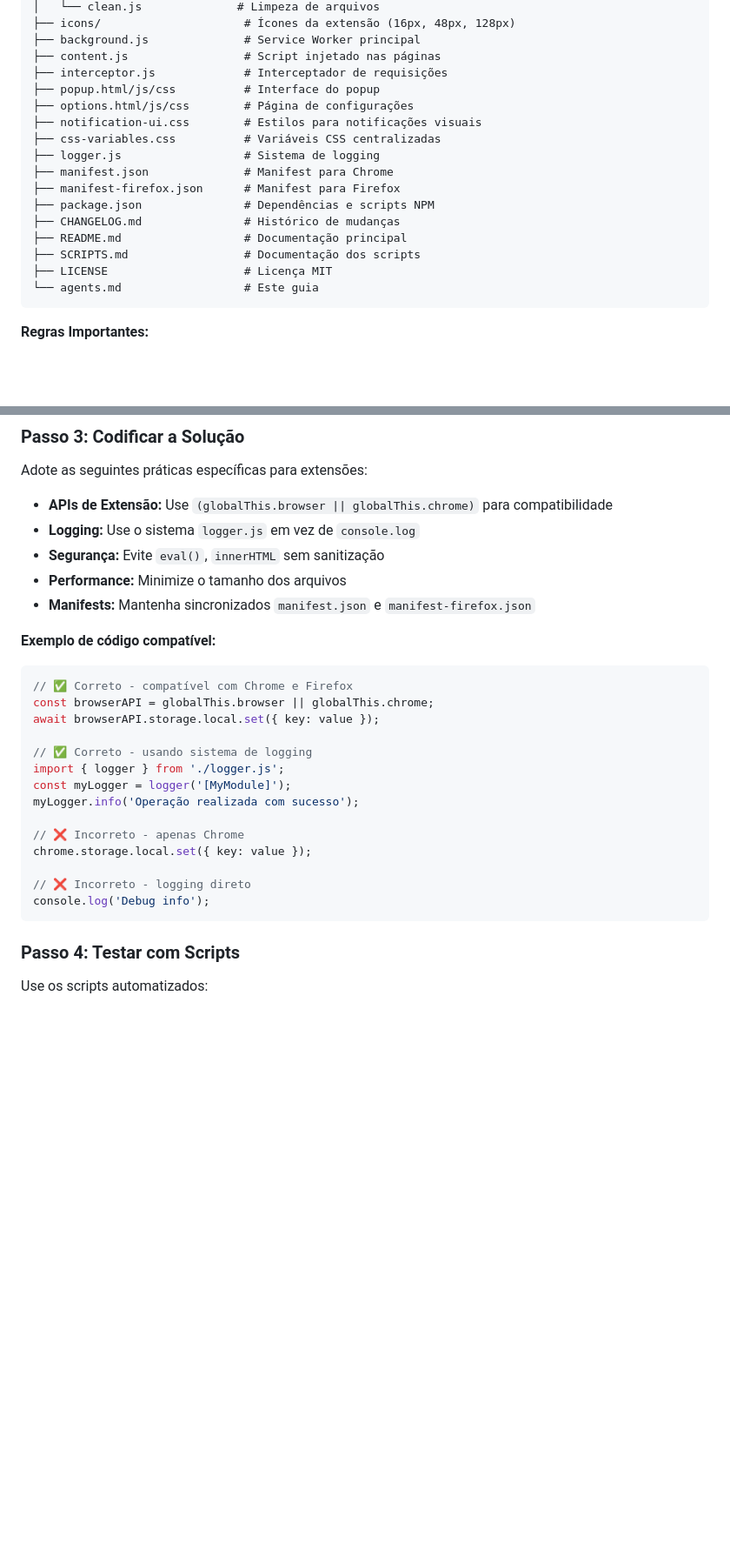
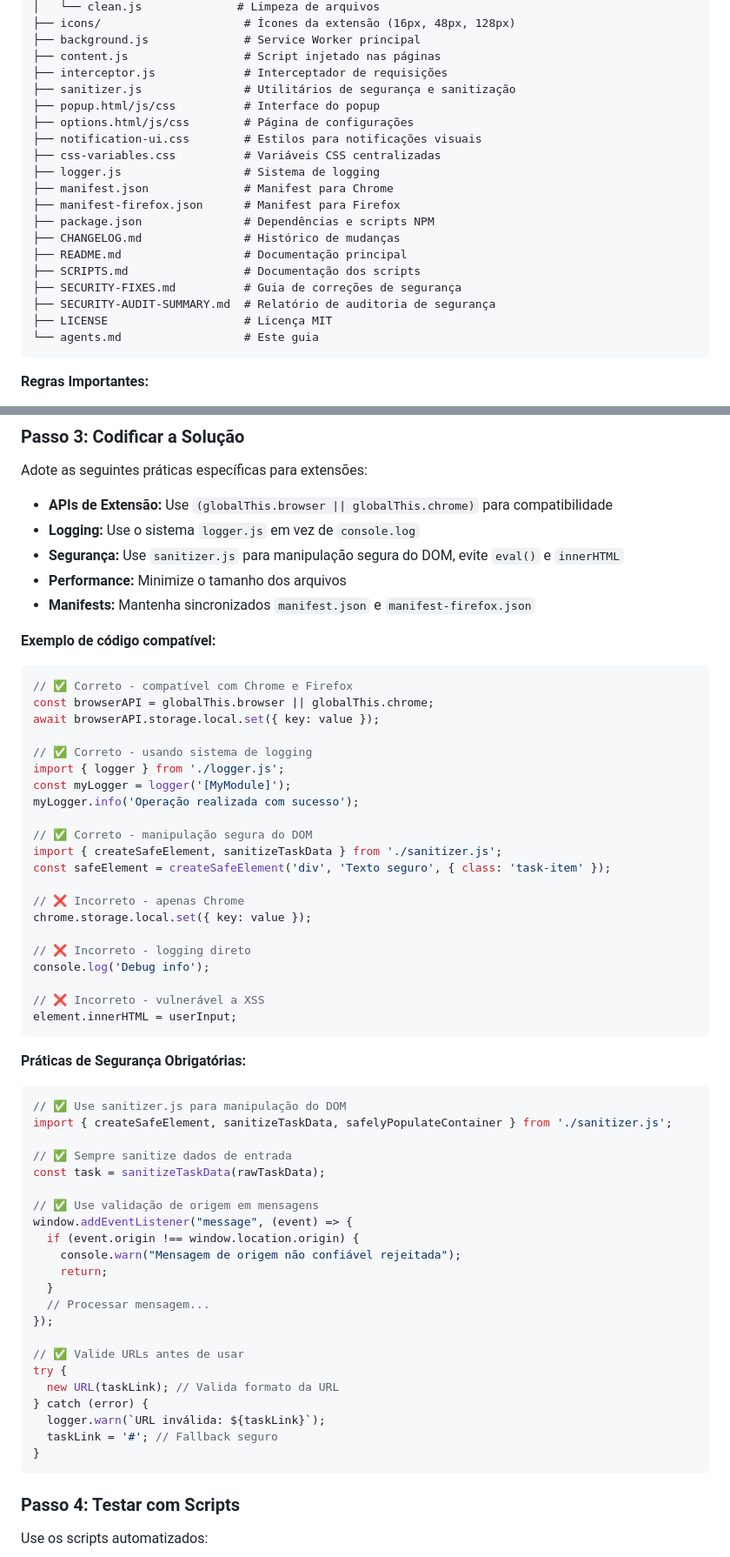
Before and after one commit to ShadyBS/monitor-sau-extensao, a Markdown page: agents.md, 2 parts joined by grey strips. Shown: that part at 87% size. Drawn GitHub-style; blank space fills up the shorter version.

Commit message:
docs(agents): atualizar guia com correções de segurança e novo sistema de sanitização
- Adicionar sanitizer.js na estrutura do projeto
- Incluir novos arquivos de documentação de segurança (SECURITY-FIXES.md, SECURITY-AUDIT-SUMMARY.md)
- Atualizar práticas de codificação com exemplos de uso seguro do DOM
- Adicionar seção de práticas de segurança obrigatórias
- Expandir checklist de extensão com validações de segurança
- Incluir exemplos de validação de origem em mensagens
- Atualizar exemplos de código para mostrar uso correto do sanitizer.js
- Modificar data de última atualização para refletir mudanças de segurança

BREAKING CHANGE: Padrões de manipulação do DOM mudaram, innerHTML não deve mais ser usado

Relacionado: Auditoria de segurança e correção de vulnerabilidades XSS
Atualiza: Estrutura do projeto, fluxos de trabalho e padrões de código
Compliance: Seguindo instruções do próprio agents.md seção 11

````diff
--- a/agents.md
+++ b/agents.md
@@ -41,6 +41,7 @@ Esta é uma **extensão para navegador** (Chrome e Firefox) com estrutura espec
 ├── background.js              # Service Worker principal
 ├── content.js                 # Script injetado nas páginas
 ├── interceptor.js             # Interceptador de requisições
+├── sanitizer.js               # Utilitários de segurança e sanitização
 ├── popup.html/js/css          # Interface do popup
 ├── options.html/js/css        # Página de configurações
 ├── notification-ui.css        # Estilos para notificações visuais
@@ -52,6 +53,8 @@ Esta é uma **extensão para navegador** (Chrome e Firefox) com estrutura espec
 ├── CHANGELOG.md               # Histórico de mudanças
 ├── README.md                  # Documentação principal
 ├── SCRIPTS.md                 # Documentação dos scripts
+├── SECURITY-FIXES.md          # Guia de correções de segurança
+├── SECURITY-AUDIT-SUMMARY.md  # Relatório de auditoria de segurança
 ├── LICENSE                    # Licença MIT
 └── agents.md                  # Este guia
 ```
@@ -85,7 +88,7 @@ Adote as seguintes práticas específicas para extensões:
 
 - **APIs de Extensão:** Use `(globalThis.browser || globalThis.chrome)` para compatibilidade
 - **Logging:** Use o sistema `logger.js` em vez de `console.log`
-- **Segurança:** Evite `eval()`, `innerHTML` sem sanitização
+- **Segurança:** Use `sanitizer.js` para manipulação segura do DOM, evite `eval()` e `innerHTML`
 - **Performance:** Minimize o tamanho dos arquivos
 - **Manifests:** Mantenha sincronizados `manifest.json` e `manifest-firefox.json`
 
@@ -100,11 +103,44 @@ import { logger } from './logger.js';
 const myLogger = logger('[MyModule]');
 myLogger.info('Operação realizada com sucesso');
 
+// ✅ Correto - manipulação segura do DOM
+import { createSafeElement, sanitizeTaskData } from './sanitizer.js';
+const safeElement = createSafeElement('div', 'Texto seguro', { class: 'task-item' });
+
 // ❌ Incorreto - apenas Chrome
 chrome.storage.local.set({ key: value });
 
 // ❌ Incorreto - logging direto
 console.log('Debug info');
+
+// ❌ Incorreto - vulnerável a XSS
+element.innerHTML = userInput;
+```
+
+**Práticas de Segurança Obrigatórias:**
+```javascript
+// ✅ Use sanitizer.js para manipulação do DOM
+import { createSafeElement, sanitizeTaskData, safelyPopulateContainer } from './sanitizer.js';
+
+// ✅ Sempre sanitize dados de entrada
+const task = sanitizeTaskData(rawTaskData);
+
+// ✅ Use validação de origem em mensagens
+window.addEventListener("message", (event) => {
+  if (event.origin !== window.location.origin) {
+    console.warn("Mensagem de origem não confiável rejeitada");
+    return;
+  }
+  // Processar mensagem...
+});
+
+// ✅ Valide URLs antes de usar
+try {
+  new URL(taskLink); // Valida formato da URL
+} catch (error) {
+  logger.warn(`URL inválida: ${taskLink}`);
+  taskLink = '#'; // Fallback seguro
+}
 ```
 
 ### Passo 4: Testar com Scripts
````
Also changed, not shown: other parts of agents.md (+4 -1 lines).
